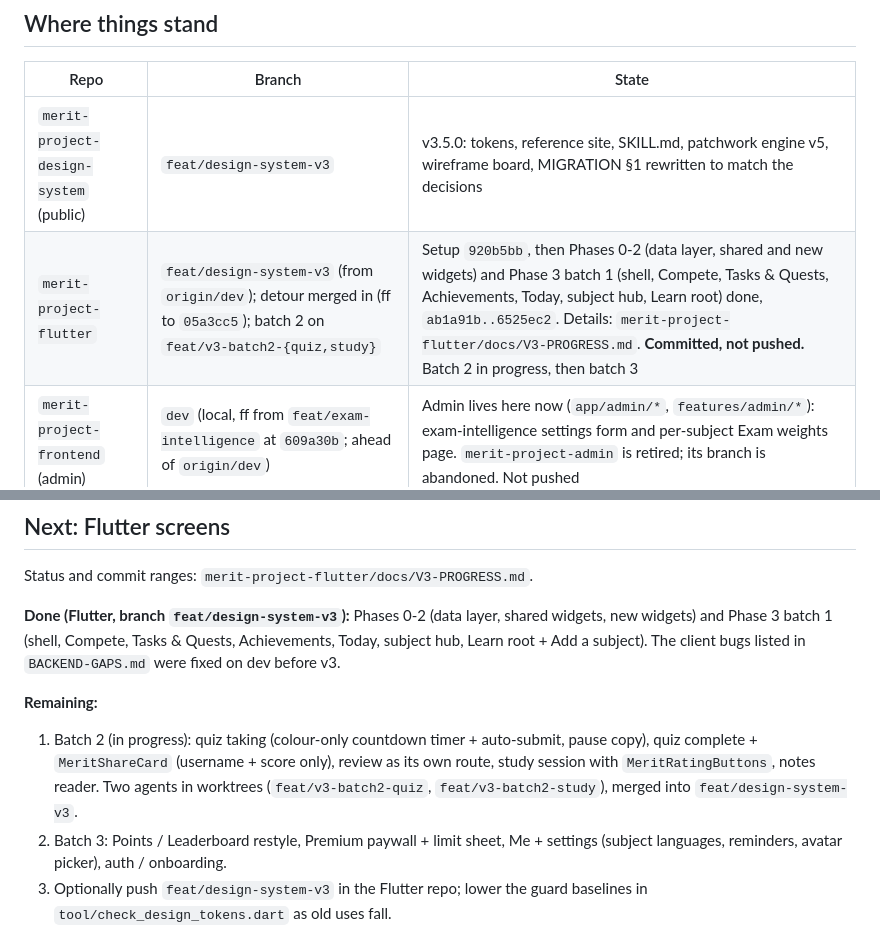
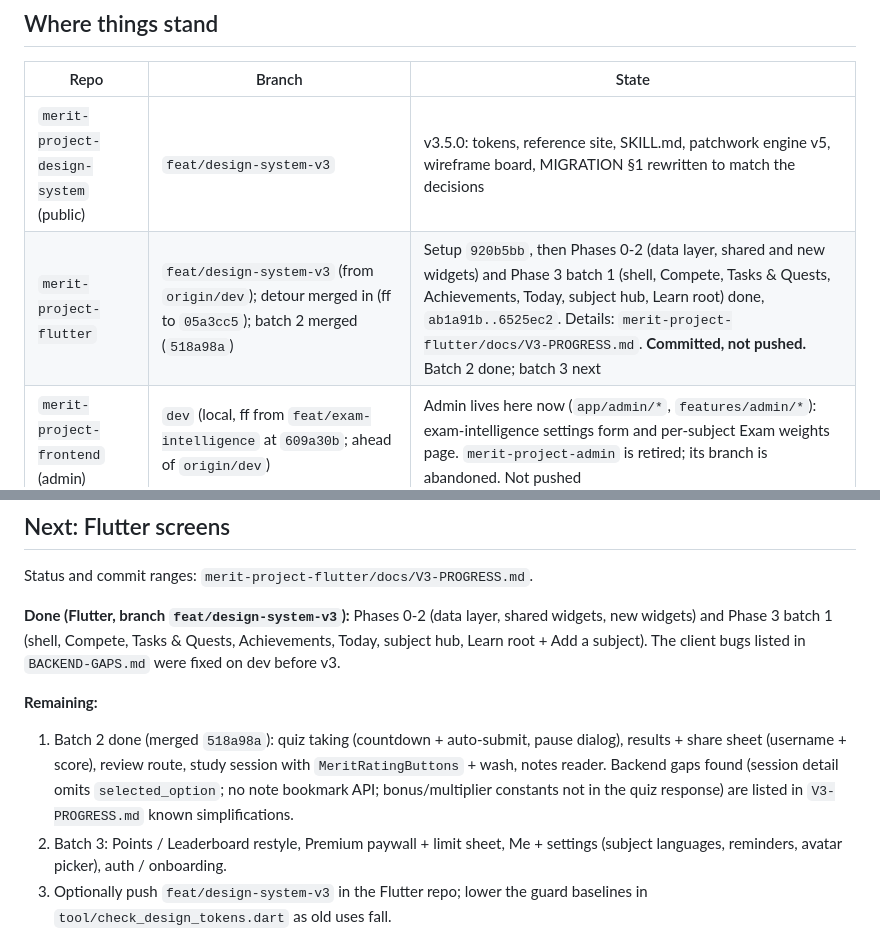
Before and after one commit to Vidarshana26204/merit-project-design-system, a Markdown page: HANDOFF.md, 2 parts joined by grey strips. GitHub-like rendering.

Commit message:
docs(handoff): v3 batch 2 merged
Co-Authored-By: Claude Opus 5.5 <noreply@anthropic.com>

```diff
--- a/HANDOFF.md
+++ b/HANDOFF.md
@@ -10,7 +10,7 @@ comes after.
 | Repo | Branch | State |
 |---|---|---|
 | `merit-project-design-system` (public) | `feat/design-system-v3` | v3.5.0: tokens, reference site, SKILL.md, patchwork engine v5, wireframe board, MIGRATION §1 rewritten to match the decisions |
-| `merit-project-flutter` | `feat/design-system-v3` (from `origin/dev`); detour merged in (ff to `05a3cc5`); batch 2 on `feat/v3-batch2-{quiz,study}` | Setup `920b5bb`, then Phases 0-2 (data layer, shared and new widgets) and Phase 3 batch 1 (shell, Compete, Tasks & Quests, Achievements, Today, subject hub, Learn root) done, `ab1a91b..6525ec2`. Details: `merit-project-flutter/docs/V3-PROGRESS.md`. **Committed, not pushed.** Batch 2 in progress, then batch 3 |
+| `merit-project-flutter` | `feat/design-system-v3` (from `origin/dev`); detour merged in (ff to `05a3cc5`); batch 2 merged (`518a98a`) | Setup `920b5bb`, then Phases 0-2 (data layer, shared and new widgets) and Phase 3 batch 1 (shell, Compete, Tasks & Quests, Achievements, Today, subject hub, Learn root) done, `ab1a91b..6525ec2`. Details: `merit-project-flutter/docs/V3-PROGRESS.md`. **Committed, not pushed.** Batch 2 done; batch 3 next |
 | `merit-project-frontend` (admin) | `dev` (local, ff from `feat/exam-intelligence` at `609a30b`; ahead of `origin/dev`) | Admin lives here now (`app/admin/*`, `features/admin/*`): exam-intelligence settings form and per-subject Exam weights page. `merit-project-admin` is retired; its branch is abandoned. Not pushed |
 | `merit-content` (private) | `feat/patchworks` | Physics, Chemistry, Biology patchworks (296 nodes), icon maps, 62 subject colours, 30 avatars, release tooling (now imports avatars too) |
 | `merit-project-backend` | `feat/patchworks` (rebased onto `feat/revenuecat-sandbox`, pushed; local now ff to `62e8e67` with the detour, ahead of origin) | Patchworks API, templ landing removed, dead code cleared, all wireframe gaps built (below) |
@@ -115,9 +115,10 @@ batch 1 (shell, Compete, Tasks & Quests, Achievements, Today, subject hub, Learn
 bugs listed in `BACKEND-GAPS.md` were fixed on dev before v3.
 
 **Remaining:**
-1. Batch 2 (in progress): quiz taking (colour-only countdown timer + auto-submit, pause copy), quiz complete +
-   `MeritShareCard` (username + score only), review as its own route, study session with `MeritRatingButtons`, notes
-   reader. Two agents in worktrees (`feat/v3-batch2-quiz`, `feat/v3-batch2-study`), merged into `feat/design-system-v3`.
+1. Batch 2 done (merged `518a98a`): quiz taking (countdown + auto-submit, pause dialog), results + share sheet (username +
+   score), review route, study session with `MeritRatingButtons` + wash, notes reader. Backend gaps found (session
+   detail omits `selected_option`; no note bookmark API; bonus/multiplier constants not in the quiz response) are listed
+   in `V3-PROGRESS.md` known simplifications.
 2. Batch 3: Points / Leaderboard restyle, Premium paywall + limit sheet, Me + settings (subject languages, reminders,
    avatar picker), auth / onboarding.
 3. Optionally push `feat/design-system-v3` in the Flutter repo; lower the guard baselines in
```
